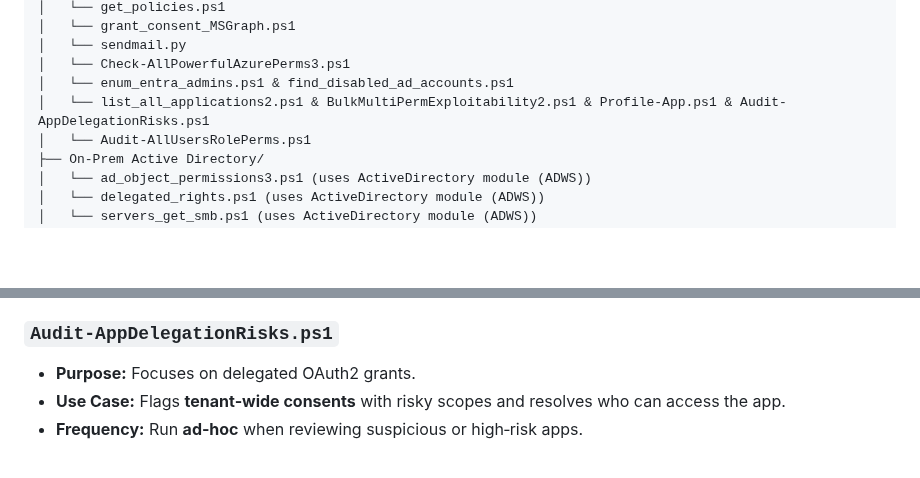
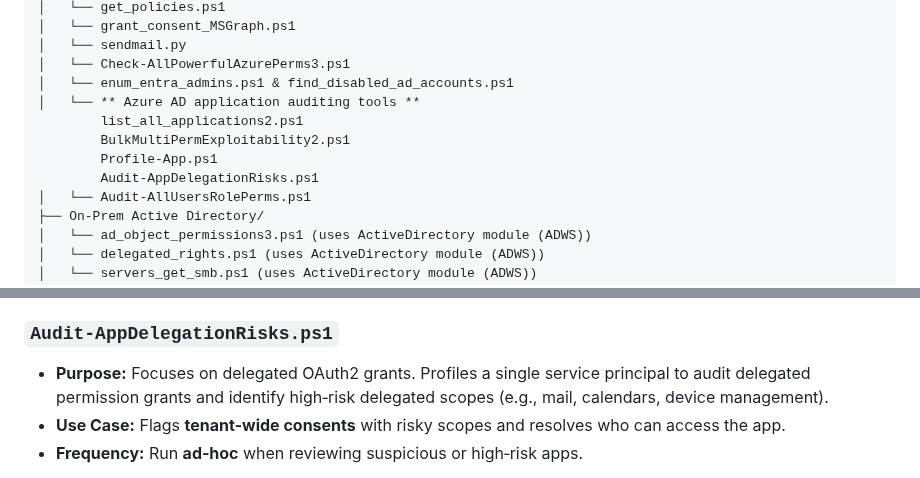
Before and after one commit to rolling-code/PowerShell-Scripts, a Markdown page: README.md, 2 parts joined by grey strips. Drawn GitHub-style; blank space fills up the shorter version.

Commit message:
Improve README formatting and content clarity
Reformatted the list of Azure AD application auditing tools for clarity and added details to the Audit-AppDelegationRisks.ps1 section.

```diff
--- a/README.md
+++ b/README.md
@@ -22,7 +22,11 @@ PowerShell-Scripts/
 │   └── sendmail.py
 │   └── Check-AllPowerfulAzurePerms3.ps1
 │   └── enum_entra_admins.ps1 & find_disabled_ad_accounts.ps1
-│   └── list_all_applications2.ps1 & BulkMultiPermExploitability2.ps1 & Profile-App.ps1 & Audit-AppDelegationRisks.ps1
+│   └── ** Azure AD application auditing tools **
+        list_all_applications2.ps1
+        BulkMultiPermExploitability2.ps1
+        Profile-App.ps1
+        Audit-AppDelegationRisks.ps1
 │   └── Audit-AllUsersRolePerms.ps1
 ├── On-Prem Active Directory/
 │   └── ad_object_permissions3.ps1 (uses ActiveDirectory module (ADWS))
@@ -189,7 +193,7 @@ Admins should investigate these files and clean up their AD/AAD as needed.
 - **Frequency:** Run **ad‑hoc** during investigations, risk reviews, or onboarding/offboarding of third‑party apps.
 
 ### `Audit-AppDelegationRisks.ps1`
-- **Purpose:** Focuses on delegated OAuth2 grants.
+- **Purpose:** Focuses on delegated OAuth2 grants. Profiles a single service principal to audit delegated permission grants and identify high‑risk delegated scopes (e.g., mail, calendars, device management).
 - **Use Case:** Flags **tenant‑wide consents** with risky scopes and resolves who can access the app.
 - **Frequency:** Run **ad‑hoc** when reviewing suspicious or high‑risk apps.
 
```
